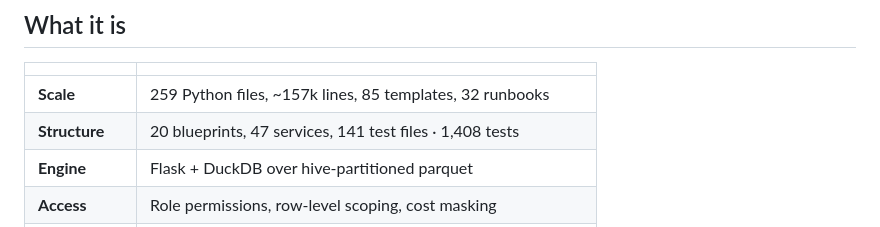
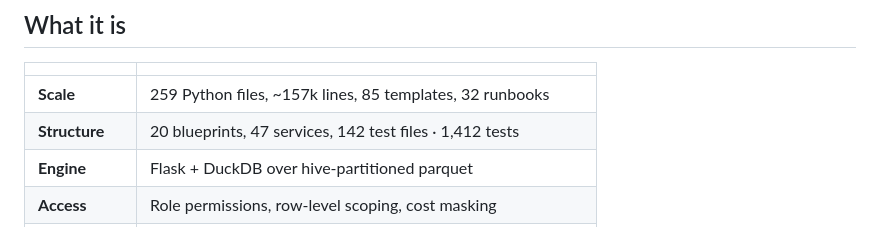
Before and after one commit to KushPatel29/wholesale-analytics-platform, a Markdown page: README.md, the part around the change. Rendered like a GitHub page.

Commit message:
The Structure row follows the tests the UTC guard added: 1,408 -> 1,412

```diff
--- a/README.md
+++ b/README.md
@@ -103,7 +103,7 @@ built.
 | | |
 |---|---|
 | **Scale** | 259 Python files, ~157k lines, 85 templates, 32 runbooks |
-| **Structure** | 20 blueprints, 47 services, 141 test files · 1,408 tests |
+| **Structure** | 20 blueprints, 47 services, 142 test files · 1,412 tests |
 | **Engine** | Flask + DuckDB over hive-partitioned parquet |
 | **Access** | Role permissions, row-level scoping, cost masking |
 | **Dev dataset** | 620 stores · 880 SKUs · 326k order lines · 24 months |
```
